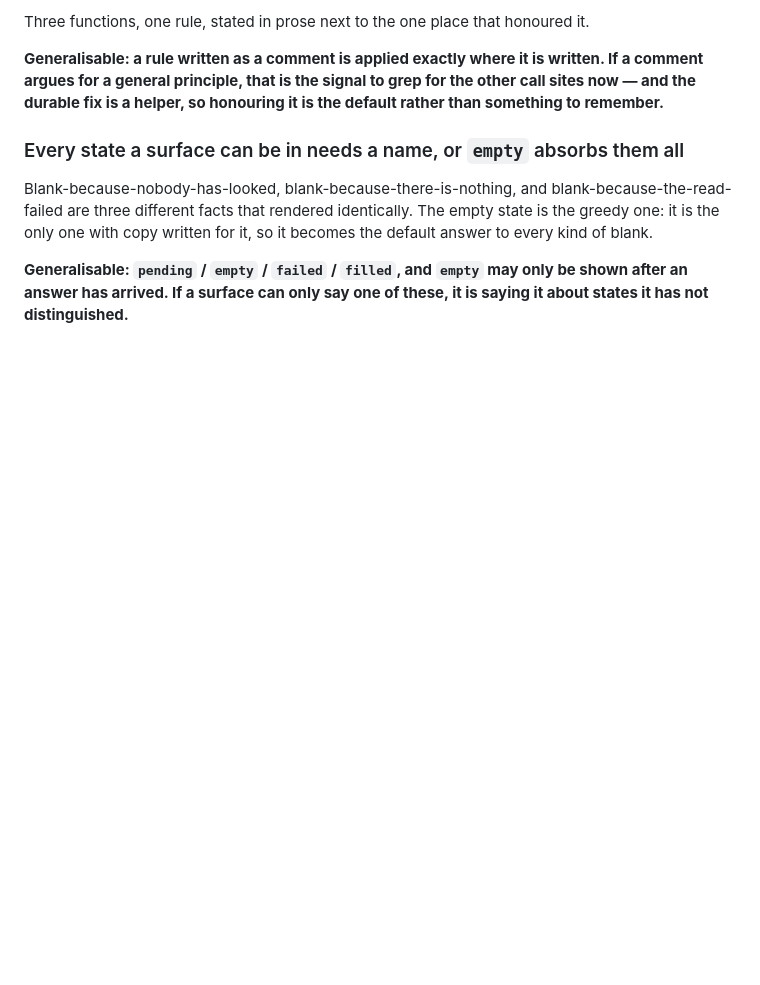
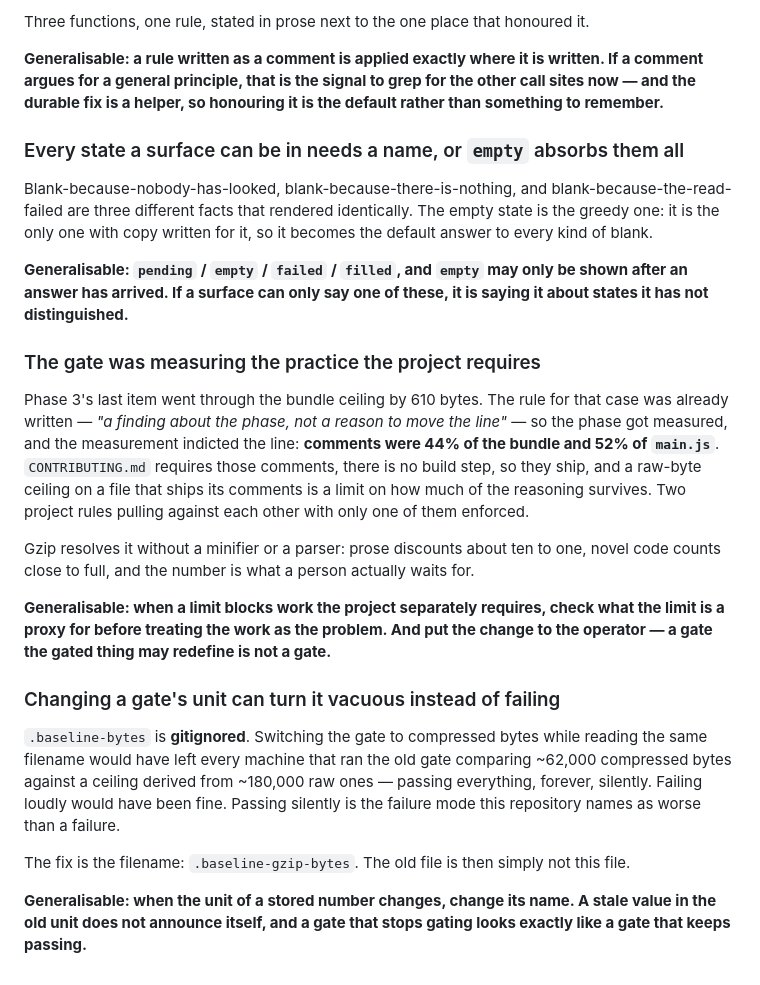
Before and after one commit to mandarwagh9/botroster, a Markdown page: .claude/ux-loop/MEMORY.md, the part around the change. GitHub-like rendering; blank space fills up the shorter version.

Commit message:
ux-loop: phase 3 is done, and what its last item taught about the gate
Two lessons, both about the gate rather than the client: it was measuring the
comment practice the project separately requires, and changing the unit of a
gitignored baseline would have made it pass everything instead of fail.

Co-Authored-By: Claude Opus 5 (1M context) <noreply@anthropic.com>
Claude-Session: https://claude.ai/code/session_01PXpioUWA3cQMuZ1pCRtzMy

```diff
--- a/.claude/ux-loop/MEMORY.md
+++ b/.claude/ux-loop/MEMORY.md
@@ -387,3 +387,33 @@ only one with copy written for it, so it becomes the default answer to every kin
 **Generalisable: `pending` / `empty` / `failed` / `filled`, and `empty` may only be shown after an
 answer has arrived. If a surface can only say one of these, it is saying it about states it has not
 distinguished.**
+
+### The gate was measuring the practice the project requires
+
+Phase 3's last item went through the bundle ceiling by 610 bytes. The rule for that case was
+already written — *"a finding about the phase, not a reason to move the line"* — so the phase got
+measured, and the measurement indicted the line: **comments were 44% of the bundle and 52% of
+`main.js`**. `CONTRIBUTING.md` requires those comments, there is no build step, so they ship, and a
+raw-byte ceiling on a file that ships its comments is a limit on how much of the reasoning
+survives. Two project rules pulling against each other with only one of them enforced.
+
+Gzip resolves it without a minifier or a parser: prose discounts about ten to one, novel code
+counts close to full, and the number is what a person actually waits for.
+
+**Generalisable: when a limit blocks work the project separately requires, check what the limit is
+a proxy for before treating the work as the problem. And put the change to the operator — a gate
+the gated thing may redefine is not a gate.**
+
+### Changing a gate's unit can turn it vacuous instead of failing
+
+`.baseline-bytes` is **gitignored**. Switching the gate to compressed bytes while reading the same
+filename would have left every machine that ran the old gate comparing ~62,000 compressed bytes
+against a ceiling derived from ~180,000 raw ones — passing everything, forever, silently. Failing
+loudly would have been fine. Passing silently is the failure mode this repository names as worse
+than a failure.
+
+The fix is the filename: `.baseline-gzip-bytes`. The old file is then simply not this file.
+
+**Generalisable: when the unit of a stored number changes, change its name. A stale value in the
+old unit does not announce itself, and a gate that stops gating looks exactly like a gate that
+keeps passing.**
```
Also changed, not shown: .claude/ux-loop/REDESIGN.md (+6 -1 lines).
